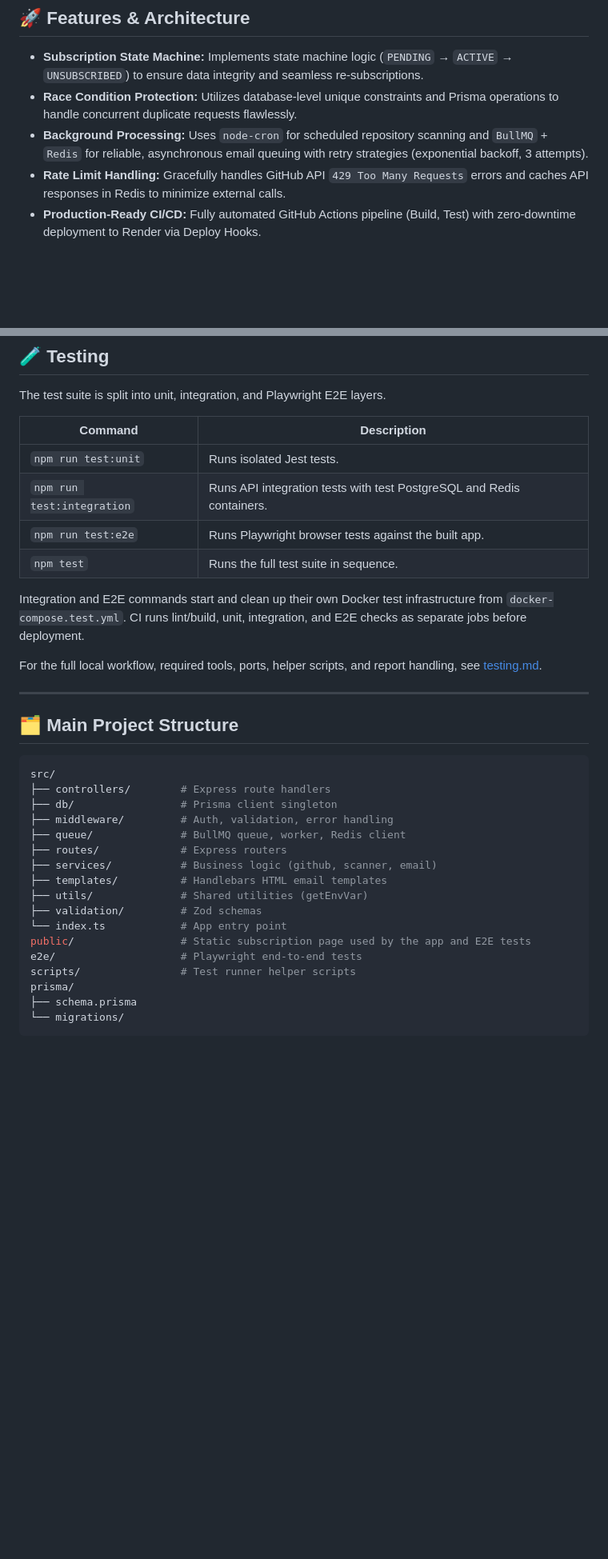
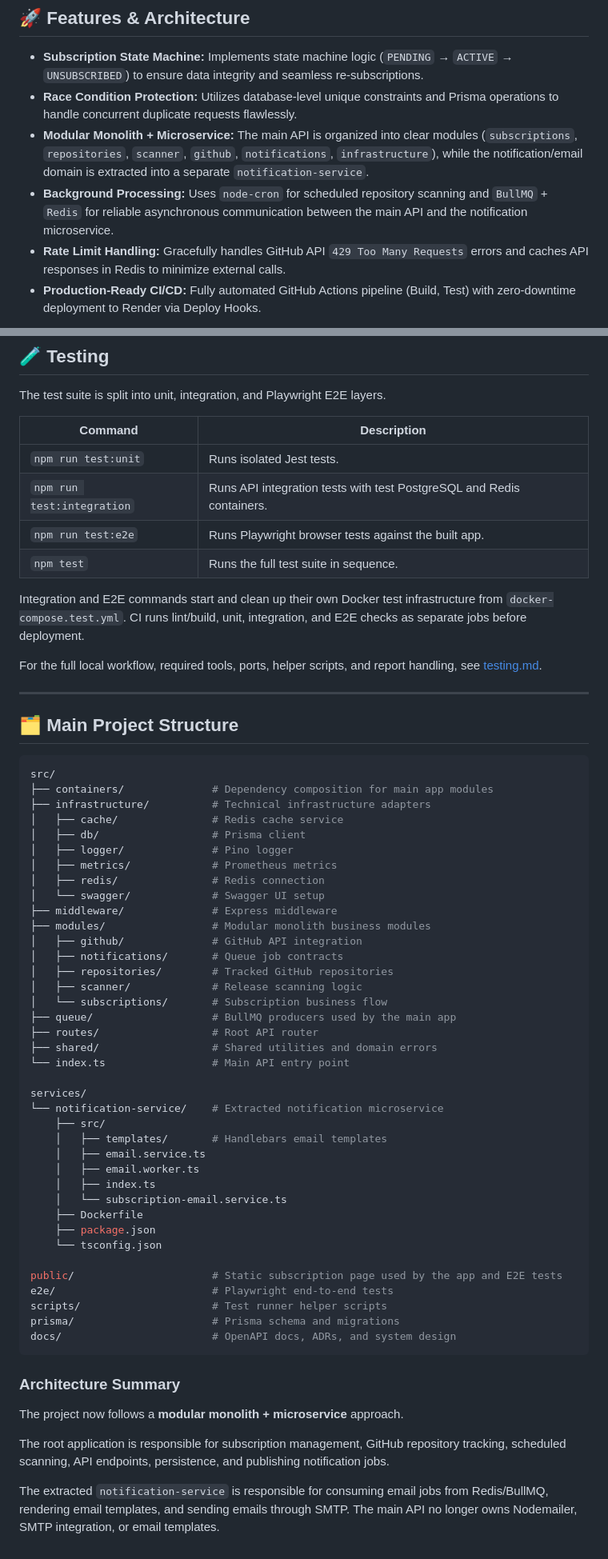
Before and after one commit to GenesisEducationKyiv/software-engineering-school-6-0-IvanGodPro24, a Markdown page: README.md, 2 parts joined by grey strips. Shown at 80% size. GitHub-like rendering; blank space fills up the shorter version.

Commit message:
docs: document modular architecture and notification service

````diff
--- a/README.md
+++ b/README.md
@@ -8,7 +8,8 @@ A robust, production-ready REST API that allows users to subscribe to email noti
 
 - **Subscription State Machine:** Implements state machine logic (`PENDING` → `ACTIVE` → `UNSUBSCRIBED`) to ensure data integrity and seamless re-subscriptions.
 - **Race Condition Protection:** Utilizes database-level unique constraints and Prisma operations to handle concurrent duplicate requests flawlessly.
-- **Background Processing:** Uses `node-cron` for scheduled repository scanning and `BullMQ` + `Redis` for reliable, asynchronous email queuing with retry strategies (exponential backoff, 3 attempts).
+- **Modular Monolith + Microservice:** The main API is organized into clear modules (`subscriptions`, `repositories`, `scanner`, `github`, `notifications`, `infrastructure`), while the notification/email domain is extracted into a separate `notification-service`.
+- **Background Processing:** Uses `node-cron` for scheduled repository scanning and `BullMQ` + `Redis` for reliable asynchronous communication between the main API and the notification microservice.
 - **Rate Limit Handling:** Gracefully handles GitHub API `429 Too Many Requests` errors and caches API responses in Redis to minimize external calls.
 - **Production-Ready CI/CD:** Fully automated GitHub Actions pipeline (Build, Test) with zero-downtime deployment to Render via Deploy Hooks.
 
@@ -159,12 +160,12 @@ In Grafana, add `http://prometheus:9090` as a Prometheus data source to visualiz
 
 The test suite is split into unit, integration, and Playwright E2E layers.
 
-| Command | Description |
-|---|---|
-| `npm run test:unit` | Runs isolated Jest tests. |
+| Command                    | Description                                                           |
+| -------------------------- | --------------------------------------------------------------------- |
+| `npm run test:unit`        | Runs isolated Jest tests.                                             |
 | `npm run test:integration` | Runs API integration tests with test PostgreSQL and Redis containers. |
-| `npm run test:e2e` | Runs Playwright browser tests against the built app. |
-| `npm test` | Runs the full test suite in sequence. |
+| `npm run test:e2e`         | Runs Playwright browser tests against the built app.                  |
+| `npm test`                 | Runs the full test suite in sequence.                                 |
 
 Integration and E2E commands start and clean up their own Docker test infrastructure from `docker-compose.test.yml`. CI runs lint/build, unit, integration, and E2E checks as separate jobs before deployment.
 
@@ -176,20 +177,49 @@ For the full local workflow, required tools, ports, helper scripts, and report h
 
 ```bash
 src/
-├── controllers/        # Express route handlers
-├── db/                 # Prisma client singleton
-├── middleware/         # Auth, validation, error handling
-├── queue/              # BullMQ queue, worker, Redis client
-├── routes/             # Express routers
-├── services/           # Business logic (github, scanner, email)
-├── templates/          # Handlebars HTML email templates
-├── utils/              # Shared utilities (getEnvVar)
-├── validation/         # Zod schemas
-└── index.ts            # App entry point
-public/                 # Static subscription page used by the app and E2E tests
-e2e/                    # Playwright end-to-end tests
-scripts/                # Test runner helper scripts
-prisma/
-├── schema.prisma
-└── migrations/
+├── containers/              # Dependency composition for main app modules
+├── infrastructure/          # Technical infrastructure adapters
+│   ├── cache/               # Redis cache service
+│   ├── db/                  # Prisma client
+│   ├── logger/              # Pino logger
+│   ├── metrics/             # Prometheus metrics
+│   ├── redis/               # Redis connection
+│   └── swagger/             # Swagger UI setup
+├── middleware/              # Express middleware
+├── modules/                 # Modular monolith business modules
+│   ├── github/              # GitHub API integration
+│   ├── notifications/       # Queue job contracts
+│   ├── repositories/        # Tracked GitHub repositories
+│   ├── scanner/             # Release scanning logic
+│   └── subscriptions/       # Subscription business flow
+├── queue/                   # BullMQ producers used by the main app
+├── routes/                  # Root API router
+├── shared/                  # Shared utilities and domain errors
+└── index.ts                 # Main API entry point
+
+services/
+└── notification-service/    # Extracted notification microservice
+    ├── src/
+    │   ├── templates/       # Handlebars email templates
+    │   ├── email.service.ts
+    │   ├── email.worker.ts
+    │   ├── index.ts
+    │   └── subscription-email.service.ts
+    ├── Dockerfile
+    ├── package.json
+    └── tsconfig.json
+
+public/                      # Static subscription page used by the app and E2E tests
+e2e/                         # Playwright end-to-end tests
+scripts/                     # Test runner helper scripts
+prisma/                      # Prisma schema and migrations
+docs/                        # OpenAPI docs, ADRs, and system design
 ```
+
+### Architecture Summary
+
+The project now follows a **modular monolith + microservice** approach.
+
+The root application is responsible for subscription management, GitHub repository tracking, scheduled scanning, API endpoints, persistence, and publishing notification jobs.
+
+The extracted `notification-service` is responsible for consuming email jobs from Redis/BullMQ, rendering email templates, and sending emails through SMTP. The main API no longer owns Nodemailer, SMTP integration, or email templates.
````
Also changed, not shown: other parts of README.md (+18 -18 lines), docs/adr/0004-extract-notification-service.md (added, +73 -0 lines), docs/system-design.md (+71 -20 lines).
